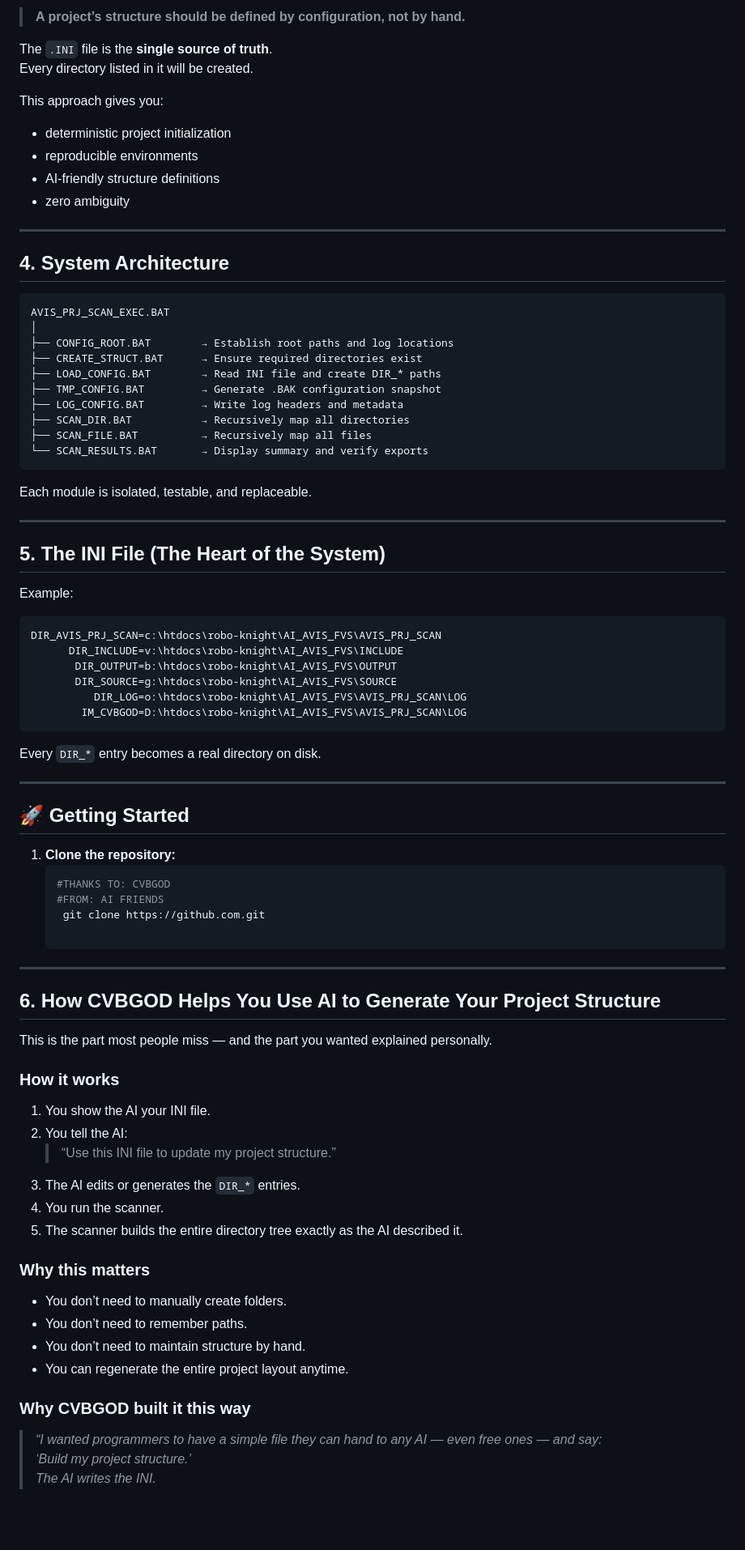
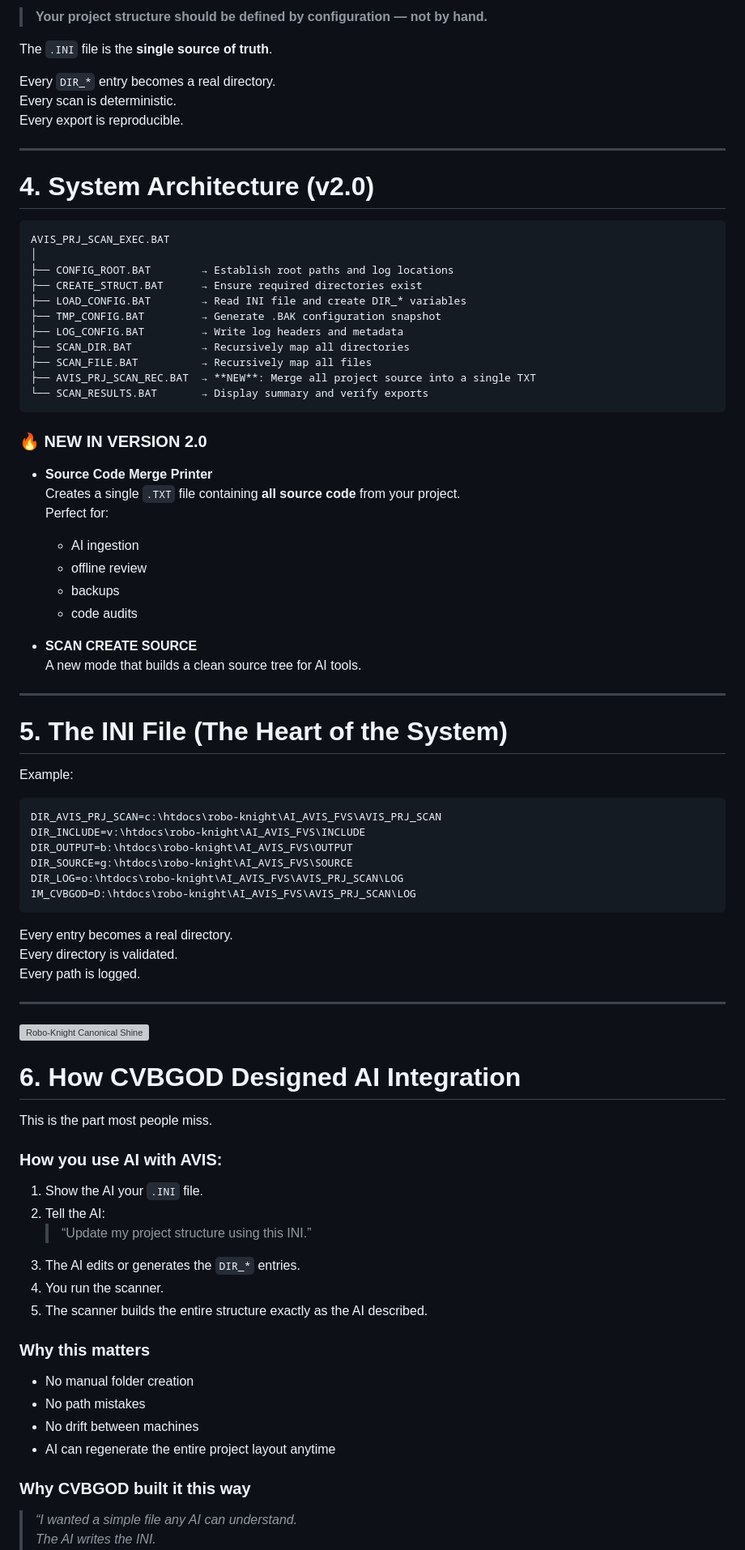
Before and after one commit to mercwar/AVIS-AI-INI-DIR-MK-SCAN, a Markdown page: README.md, the part around one of its changes. Shown at 81% size. GitHub-like rendering; blank space fills up the shorter version; grey boxes are pictures that could not be loaded.

````diff
--- a/README.md
+++ b/README.md
@@ -62,84 +75,88 @@ This README is written to help you understand:
 
-> **A project’s structure should be defined by configuration, not by hand.**
+> **Your project structure should be defined by configuration — not by hand.**
 
 The `.INI` file is the **single source of truth**.
-Every directory listed in it will be created.
 
-This approach gives you:
-
-- deterministic project initialization
-- reproducible environments
-- AI‑friendly structure definitions
-- zero ambiguity
+Every `DIR_*` entry becomes a real directory.
+Every scan is deterministic.
+Every export is reproducible.
 
 ---
 
-## **4. System Architecture**
+# 4. System Architecture (v2.0)
 
 ```
 AVIS_PRJ_SCAN_EXEC.BAT
 │
 ├── CONFIG_ROOT.BAT        → Establish root paths and log locations
 ├── CREATE_STRUCT.BAT      → Ensure required directories exist
-├── LOAD_CONFIG.BAT        → Read INI file and create DIR_* paths
+├── LOAD_CONFIG.BAT        → Read INI file and create DIR_* variables
 ├── TMP_CONFIG.BAT         → Generate .BAK configuration snapshot
 ├── LOG_CONFIG.BAT         → Write log headers and metadata
 ├── SCAN_DIR.BAT           → Recursively map all directories
 ├── SCAN_FILE.BAT          → Recursively map all files
+├── AVIS_PRJ_SCAN_REC.BAT  → **NEW**: Merge all project source into a single TXT
 └── SCAN_RESULTS.BAT       → Display summary and verify exports
 ```
 
-Each module is isolated, testable, and replaceable.
+### 🔥 **NEW IN VERSION 2.0**
+- **Source Code Merge Printer**
+  Creates a single `.TXT` file containing **all source code** from your project.
+  Perfect for:
+  - AI ingestion
+  - offline review
+  - backups
+  - code audits
+
+- **SCAN CREATE SOURCE**
+  A new mode that builds a clean source tree for AI tools.
 
 ---
 
-## **5. The INI File (The Heart of the System)**
+# 5. The INI File (The Heart of the System)
 
 Example:
 
 ```ini
 DIR_AVIS_PRJ_SCAN=c:\htdocs\robo-knight\AI_AVIS_FVS\AVIS_PRJ_SCAN
-      DIR_INCLUDE=v:\htdocs\robo-knight\AI_AVIS_FVS\INCLUDE
-       DIR_OUTPUT=b:\htdocs\robo-knight\AI_AVIS_FVS\OUTPUT
-       DIR_SOURCE=g:\htdocs\robo-knight\AI_AVIS_FVS\SOURCE
-          DIR_LOG=o:\htdocs\robo-knight\AI_AVIS_FVS\AVIS_PRJ_SCAN\LOG
-        IM_CVBGOD=D:\htdocs\robo-knight\AI_AVIS_FVS\AVIS_PRJ_SCAN\LOG
+DIR_INCLUDE=v:\htdocs\robo-knight\AI_AVIS_FVS\INCLUDE
+DIR_OUTPUT=b:\htdocs\robo-knight\AI_AVIS_FVS\OUTPUT
+DIR_SOURCE=g:\htdocs\robo-knight\AI_AVIS_FVS\SOURCE
+DIR_LOG=o:\htdocs\robo-knight\AI_AVIS_FVS\AVIS_PRJ_SCAN\LOG
+IM_CVBGOD=D:\htdocs\robo-knight\AI_AVIS_FVS\AVIS_PRJ_SCAN\LOG
 ```
 
-Every `DIR_*` entry becomes a real directory on disk.
-
+Every entry becomes a real directory.
+Every directory is validated.
+Every path is logged.
 
 ---
-## 🚀 Getting Started
-1. **Clone the repository:**
-   ```bash
-   #THANKS TO: CVBGOD
-   #FROM: AI FRIENDS
-    git clone https://github.com.git
+<img
+    src="https://raw.githubusercontent.com/mercwar/Robo-Knight-Gallery/main/Version%201/Copilot_20260129_033032.png"
+    alt="Robo-Knight Canonical Shine"
+    style="max-width:100%; height:auto;"
+/>
+# 6. How CVBGOD Designed AI Integration
 
----
-## **6. How CVBGOD Helps You Use AI to Generate Your Project Structure**
+This is the part most people miss.
 
-This is the part most people miss — and the part you wanted explained personally.
+### How you use AI with AVIS:
 
-### **How it works**
-
-1. You show the AI your INI file.
-2. You tell the AI:
-   > “Use this INI file to update my project structure.”
+1. Show the AI your `.INI` file.
+2. Tell the AI:
+   > “Update my project structure using this INI.”
 3. The AI edits or generates the `DIR_*` entries.
 4. You run the scanner.
-5. The scanner builds the entire directory tree exactly as the AI described it.
+5. The scanner builds the entire structure exactly as the AI described.
 
-### **Why this matters**
+### Why this matters
 
-- You don’t need to manually create folders.
-- You don’t need to remember paths.
-- You don’t need to maintain structure by hand.
-- You can regenerate the entire project layout anytime.
+- No manual folder creation
+- No path mistakes
+- No drift between machines
+- AI can regenerate the entire project layout anytime
 
-### **Why CVBGOD built it this way**
+### Why CVBGOD built it this way
 
-> *“I wanted programmers to have a simple file they can hand to any AI — even free ones — and say:
-> ‘Build my project structure.’
+> *“I wanted a simple file any AI can understand.
 > The AI writes the INI.
````
Also changed, not shown: other parts of README.md (+87 -68 lines).
